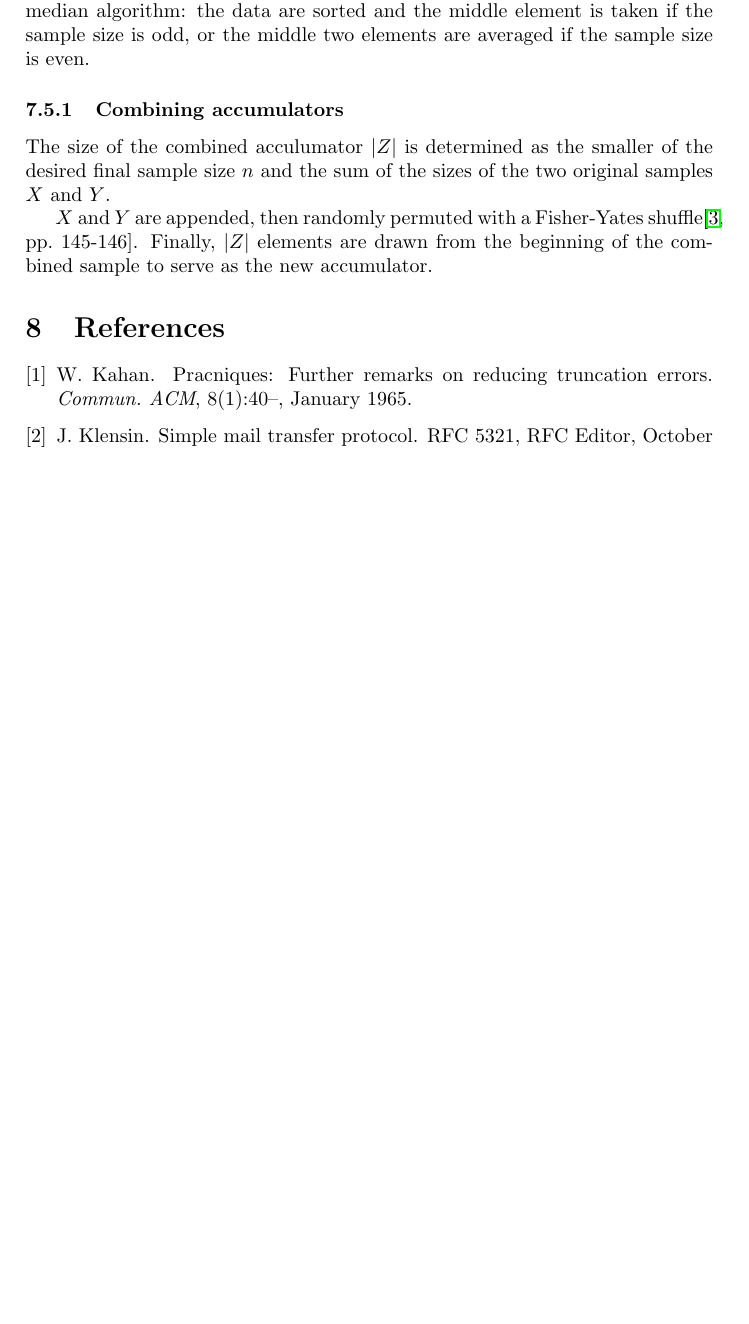
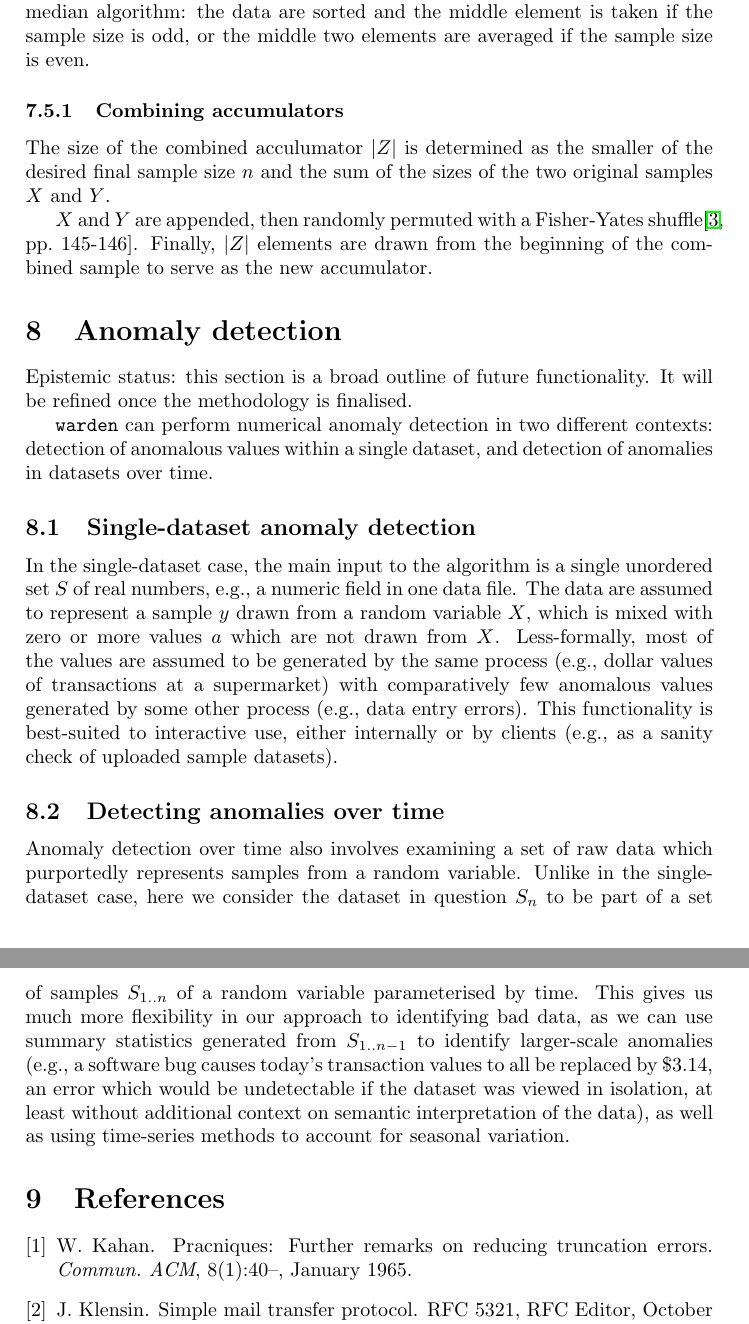
Before and after one commit to haskell-mafia/warden, a LaTeX document (doc/warden.tex): part of page 8 of 8 before the commit and two parts of pages 8 and 9 of 9 after it, the two joined at a grey line, cut so that both start at the same text, the shorter picture padded with empty space. Compiled offline with pdfLaTeX.

Commit message:
Broad outline of anomaly detection modes

```diff
--- a/doc/warden.tex
+++ b/doc/warden.tex
@@ -384,6 +384,44 @@ sizes of the two original samples \(X\) and \(Y\).
 Fisher-Yates shuffle\cite[pp.~145-146]{Knuth1997}. Finally, \(|Z|\) elements are drawn from the
 beginning of the combined sample to serve as the new accumulator.
 
+\section{Anomaly detection}\label{anomaly-detection}
+
+Epistemic status: this section is a broad outline of future
+functionality. It will be refined once the methodology is finalised.
+
+\texttt{warden} can perform numerical anomaly detection in two
+different contexts: detection of anomalous values within a single
+dataset, and detection of anomalies in datasets over time.
+
+\subsection{Single-dataset anomaly detection}\label{anomaly-detection-single-dataset}
+
+In the single-dataset case, the main input to the algorithm is a
+single unordered set \( S \) of real numbers, e.g., a numeric field in
+one data file. The data are assumed to represent a sample \( y \)
+drawn from a random variable \( X \), which is mixed with zero or
+more values \( a \) which are not drawn from \( X \). Less-formally, most of the
+values are assumed to be generated by the same process (e.g., dollar
+values of transactions at a supermarket) with comparatively few
+anomalous values generated by some other process (e.g., data entry
+errors). This functionality is best-suited to interactive use,
+either internally or by clients (e.g., as a sanity check of uploaded
+sample datasets).
+
+\subsection{Detecting anomalies over time}\label{anomaly-detection-over-time}
+
+Anomaly detection over time also involves examining a set of raw data
+which purportedly represents samples from a random variable. Unlike in
+the single-dataset case, here we consider the dataset in question \(
+S_n \) to be part of a set of samples \( S_{1..n} \) of a random
+variable parameterised by time. This gives us much more flexibility in
+our approach to identifying bad data, as we can use summary statistics
+generated from \( S_{1..n-1} \) to identify larger-scale anomalies
+(e.g., a software bug causes today's transaction values to all be
+replaced by \$3.14, an error which would be undetectable if the
+dataset was viewed in isolation, at least without additional context
+on semantic interpretation of the data), as well as using time-series
+methods to account for seasonal variation.
+
 \bibliographystyle{plain}
 \bibliography{warden.bib}
 
```
